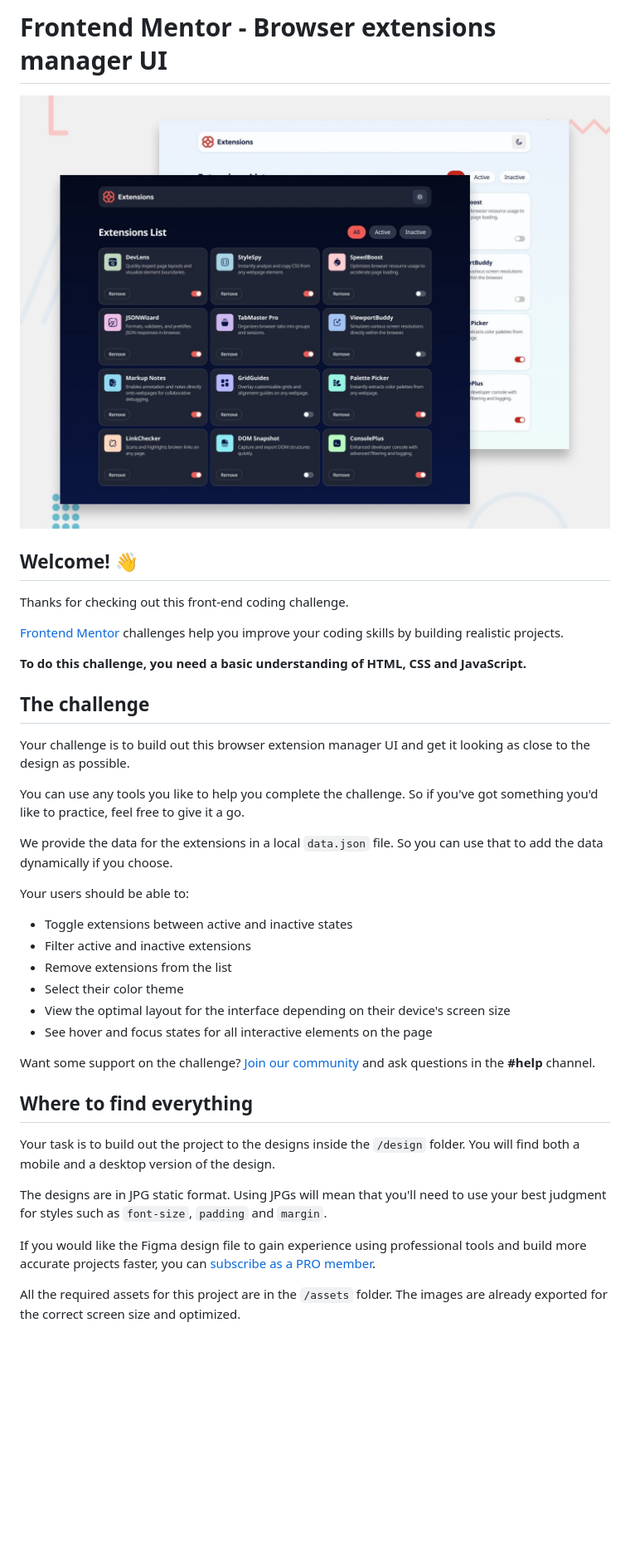
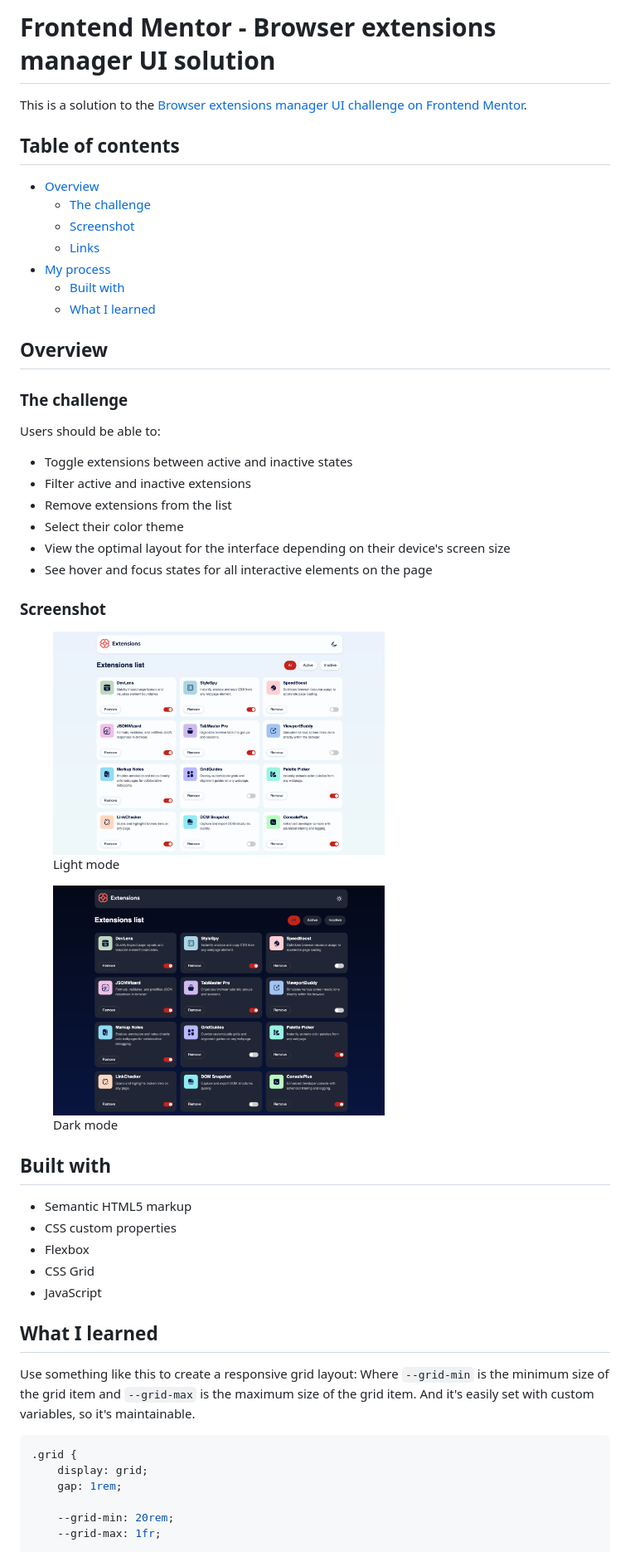
Before and after one commit to awerks/browser-extensions, a Markdown page: README.md, the part around the change printed below. Shown: that part at 83% size. Rendered like a GitHub page; pictures changed too: screenshots/dark.png (added), screenshots/light.png (added); blank space fills up the shorter version.

````diff
--- a/README.md
+++ b/README.md
@@ -1,41 +1,65 @@
-# Frontend Mentor - Browser extensions manager UI
+# Frontend Mentor - Browser extensions manager UI solution
 
-![Design preview for the Browser extensions manager UI coding challenge](./preview.jpg)
+This is a solution to the [Browser extensions manager UI challenge on Frontend Mentor](https://www.frontendmentor.io/challenges/browser-extension-manager-ui-yNZnOfsMAp).
 
-## Welcome! 👋
+## Table of contents
 
-Thanks for checking out this front-end coding challenge.
+-   [Overview](#overview)
+    -   [The challenge](#the-challenge)
+    -   [Screenshot](#screenshot)
+    -   [Links](#links)
+-   [My process](#my-process)
+    -   [Built with](#built-with)
+    -   [What I learned](#what-i-learned)
 
-[Frontend Mentor](https://www.frontendmentor.io) challenges help you improve your coding skills by building realistic projects.
+## Overview
 
-**To do this challenge, you need a basic understanding of HTML, CSS and JavaScript.**
+### The challenge
 
-## The challenge
+Users should be able to:
 
-Your challenge is to build out this browser extension manager UI and get it looking as close to the design as possible.
+-   Toggle extensions between active and inactive states
+-   Filter active and inactive extensions
+-   Remove extensions from the list
+-   Select their color theme
+-   View the optimal layout for the interface depending on their device's screen size
+-   See hover and focus states for all interactive elements on the page
 
-You can use any tools you like to help you complete the challenge. So if you've got something you'd like to practice, feel free to give it a go.
+### Screenshot
 
-We provide the data for the extensions in a local `data.json` file. So you can use that to add the data dynamically if you choose.
+<div style="display: flex; gap: 1rem; justify-content: center; align-items: flex-start;">
+  <figure>
+    <img src="screenshots/light.png" alt="Light mode" width="400">
+    <figcaption>Light mode</figcaption>
+  </figure>
+  <figure>
+    <img src="screenshots/dark.png" alt="Dark mode" width="400">
+    <figcaption>Dark mode</figcaption>
+  </figure>
+</div>
 
-Your users should be able to:
+<!-- ### Links
 
-- Toggle extensions between active and inactive states
-- Filter active and inactive extensions
-- Remove extensions from the list
-- Select their color theme
-- View the optimal layout for the interface depending on their device's screen size
-- See hover and focus states for all interactive elements on the page
+-   Solution URL: [Add solution URL here](https://your-solution-url.com)
+-   Live Site URL: [Add live site URL here](https://your-live-site-url.com) -->
 
-Want some support on the challenge? [Join our community](https://www.frontendmentor.io/community) and ask questions in the **#help** channel.
+## Built with
 
-## Where to find everything
+-   Semantic HTML5 markup
+-   CSS custom properties
+-   Flexbox
+-   CSS Grid
+-   JavaScript
 
-Your task is to build out the project to the designs inside the `/design` folder. You will find both a mobile and a desktop version of the design.
+## What I learned
 
-The designs are in JPG static format. Using JPGs will mean that you'll need to use your best judgment for styles such as `font-size`, `padding` and `margin`.
+Use something like this to create a responsive grid layout: Where `--grid-min` is the minimum size of the grid item and `--grid-max` is the maximum size of the grid item. And it's easily set with custom variables, so it's maintainable.
 
-If you would like the Figma design file to gain experience using professional tools and build more accurate projects faster, you can [subscribe as a PRO member](https://www.frontendmentor.io/pro).
+```css
+.grid {
+    display: grid;
+    gap: 1rem;
 
-All the required assets for this project are in the `/assets` folder. The images are already exported for the correct screen size and optimized.
+    --grid-min: 20rem;
+    --grid-max: 1fr;
 
````
Also changed, not shown: other parts of README.md (+6 -59 lines), README-template.md (deleted, +0 -115 lines), 1 other file.
